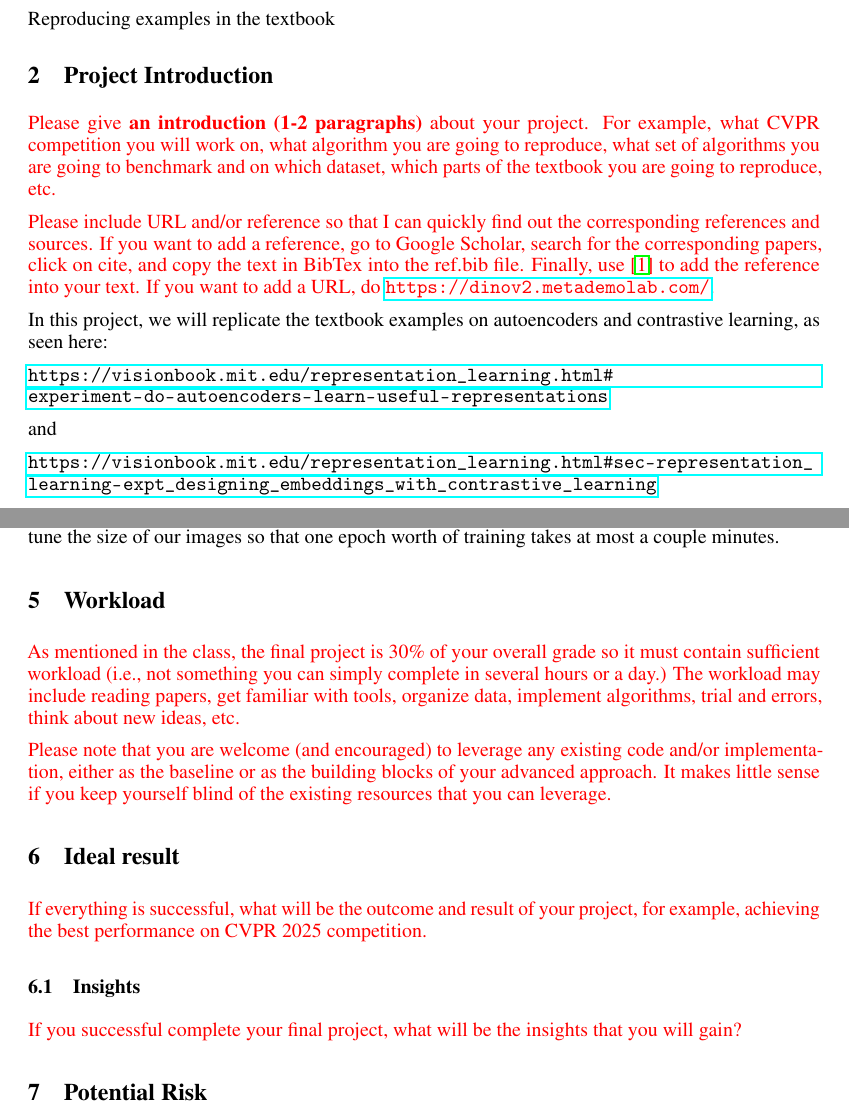
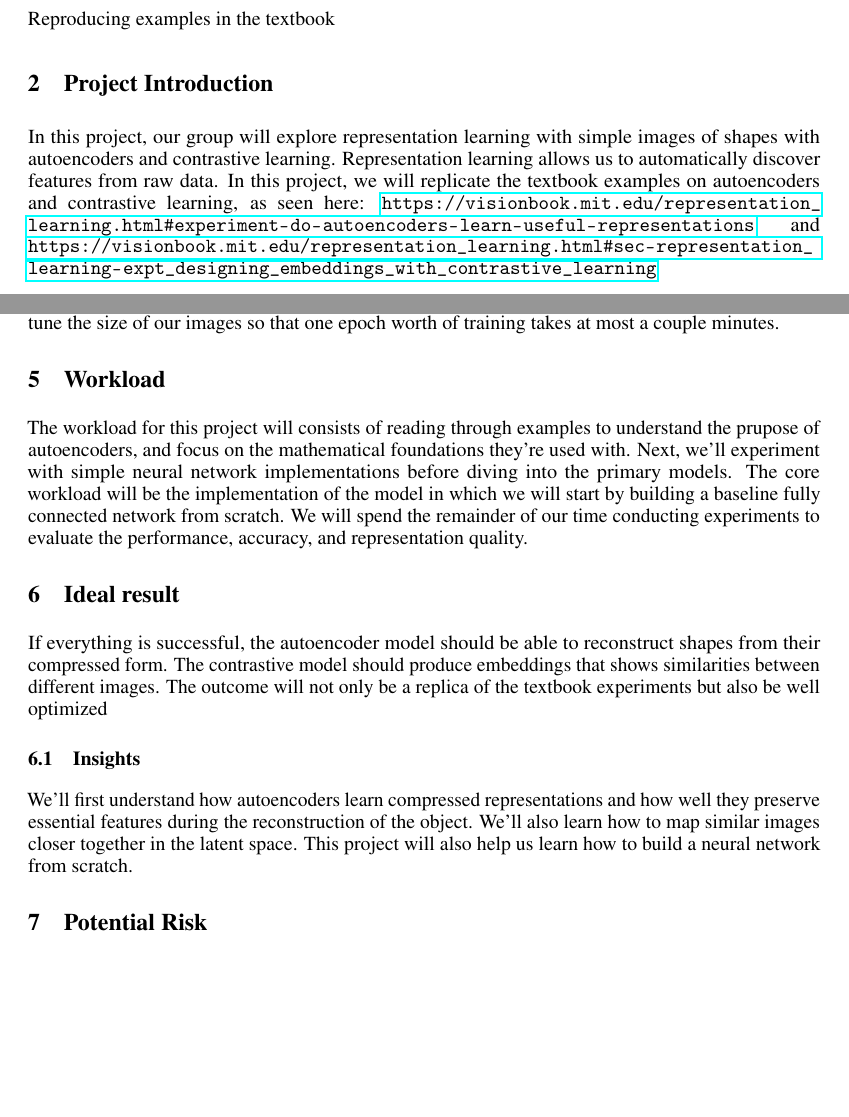
Before and after one commit to ShashankRaghuraj/CSE-5524-Final-Project, a LaTeX document (neurips_2024.tex): two parts of pages 1 and 2 of 3, joined at a grey line, cut so that both start at the same text, the shorter picture padded with empty space. Compiled offline with pdfLaTeX.

Commit message:
Finished first draft

```diff
--- a/neurips_2024.tex
+++ b/neurips_2024.tex
@@ -69,22 +69,13 @@
 Reproducing examples in the textbook
 
 \section{Project Introduction}
-{\color{red}
-Please give \textbf{an introduction (1-2 paragraphs)} about your project. For example, what CVPR competition you will work on, what algorithm you are going to reproduce, what set of algorithms you are going to benchmark and on which dataset, which parts of the textbook you are going to reproduce, etc.
-
-
-Please include URL and/or reference so that I can quickly find out the corresponding references and sources. If you want to add a reference, go to Google Scholar, search for the corresponding papers, click on cite, and copy the text in BibTex into the ref.bib file. Finally, use \cite{oquab2023dinov2} to add the reference into your text.
-If you want to add a URL, do \url{https://dinov2.metademolab.com/}.
-
+{\color{black}
+In this project, our group will explore representation learning with simple images of shapes with autoencoders and contrastive learning. Representation learning allows us to automatically discover features from raw data.
+In this project, we will replicate the textbook examples on autoencoders and contrastive learning, as seen here:
+\url{https://visionbook.mit.edu/representation_learning.html#experiment-do-autoencoders-learn-useful-representations}
+and
+\url{https://visionbook.mit.edu/representation_learning.html#sec-representation_learning-expt_designing_embeddings_with_contrastive_learning}
 }
-
-In this project, we will replicate the textbook examples on autoencoders and contrastive learning, as seen here:
-
-\url{https://visionbook.mit.edu/representation_learning.html#experiment-do-autoencoders-learn-useful-representations}
-
-and
-
-\url{https://visionbook.mit.edu/representation_learning.html#sec-representation_learning-expt_designing_embeddings_with_contrastive_learning}
 
 
 \section{Project Motivation}
@@ -139,21 +130,18 @@ We will write this in Python.  The main library we use will likely be either Num
 We are generating the dataset ourself, and since the dataset the texbook used is not too big, we can tune the size of our images so that one epoch worth of training takes at most a couple minutes.
 
 \section{Workload}
-{\color{red}
-As mentioned in the class, the final project is 30\% of your overall grade so it must contain sufficient workload (i.e., not something you can simply complete in several hours or a day.) The workload may include reading papers, get familiar with tools, organize data, implement algorithms, trial and errors, think about new ideas, etc.
-
-Please note that you are welcome (and encouraged) to leverage any existing code and/or implementation, either as the baseline or as the building blocks of your advanced approach. It makes little sense if you keep yourself blind of the existing resources that you can leverage.
-}
+{\color{black}
+The workload for this project will consists of reading through examples to understand the prupose of autoencoders, and focus on the mathematical foundations they're used with. Next, we'll experiment with simple neural network implementations before diving into the primary models. The core workload will be the implementation of the model in which we will start by building a baseline fully connected network from scratch. We will spend the remainder of our time conducting experiments to evaluate the performance, accuracy, and representation quality.}
 
 
 \section{Ideal result}
-{\color{red}
-If everything is successful, what will be the outcome and result of your project, for example, achieving the best performance on CVPR 2025 competition.
+{\color{black}
+If everything is successful, the autoencoder model should be able to reconstruct shapes from their compressed form. The contrastive model should produce embeddings that shows similarities between different images. The outcome will not only be a replica of the textbook experiments but also be well optimized
 }
 
 \subsection{Insights}
-{\color{red}
-If you successful complete your final project, what will be the insights that you will gain?
+{\color{black}
+We'll first understand how autoencoders learn compressed representations and how well they preserve essential features during the reconstruction of the object. We'll also learn how to map similar images closer together in the latent space. This project will also help us learn how to build a neural network from scratch.
 }
 
 \section{Potential Risk}
```
Also changed, not shown: neurips_2024.pdf, 1 other file.
